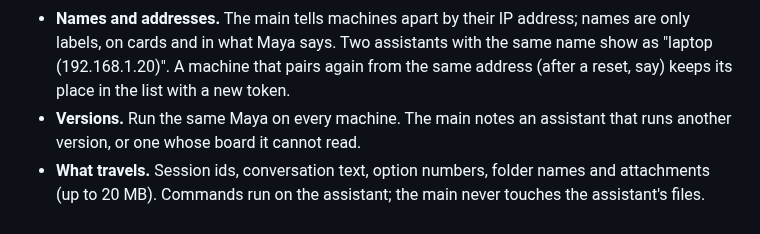
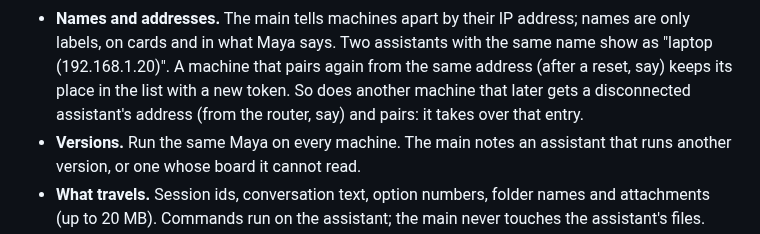
Before and after one commit to dosaki/maya, a Markdown page: README.md, the part around the change. Rendered like a GitHub page.

Commit message:
docs(net): note that a machine taking a disconnected assistant's address takes over its entry
Co-Authored-By: Claude Fable 5.1 <noreply@anthropic.com>

```diff
--- a/README.md
+++ b/README.md
@@ -150,7 +150,9 @@ quiet.
   address; names are only labels, on cards and in what Maya says. Two
   assistants with the same name show as "laptop (192.168.1.20)". A machine
   that pairs again from the same address (after a reset, say) keeps its
-  place in the list with a new token.
+  place in the list with a new token. So does another machine that later
+  gets a disconnected assistant's address (from the router, say) and
+  pairs: it takes over that entry.
 - **Versions.** Run the same Maya on every machine. The main notes an
   assistant that runs another version, or one whose board it cannot read.
 - **What travels.** Session ids, conversation text, option numbers, folder
```
